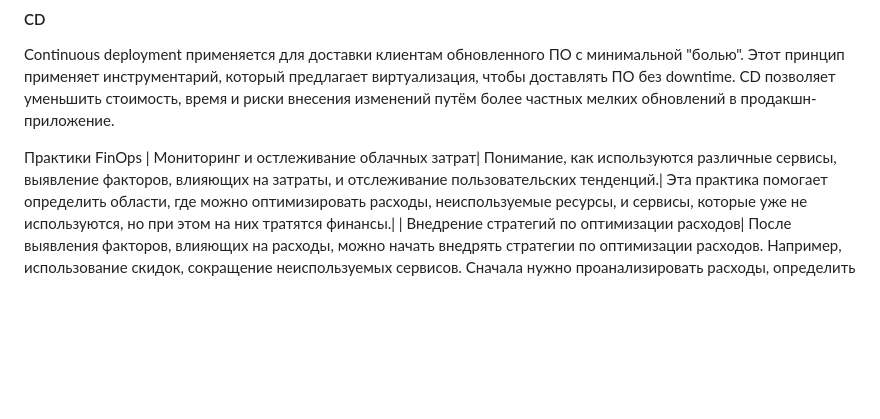
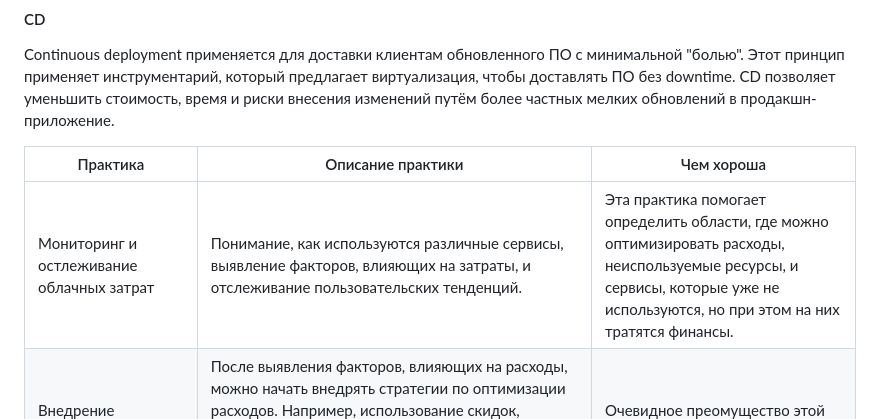
Before and after one commit to Mayonnaise-Slap/cloud-stuff-ict-2023, a Markdown page: exams/task2.md, the part around the change. GitHub-like rendering; blank space fills up the shorter version.

```diff
--- a/exams/task2.md
+++ b/exams/task2.md
@@ -48,7 +48,8 @@ Continuous integration основывается на автоматизации
 
 Continuous deployment применяется для доставки клиентам обновленного ПО с минимальной "болью". Этот принцип применяет инструментарий, который предлагает виртуализация, чтобы доставлять ПО без downtime. CD позволяет уменьшить стоимость, время и риски внесения изменений путём более частных мелких обновлений в продакшн-приложение.
 
-Практики FinOps
+| Практика | Описание практики | Чем хороша|
+|---|---|---|
 | Мониторинг и остлеживание облачных затрат| Понимание, как используются различные сервисы, выявление факторов, влияющих на затраты, и отслеживание пользовательских тенденций.| Эта практика помогает определить области, где можно оптимизировать расходы, неиспользуемые ресурсы, и сервисы, которые уже не используются, но при этом на них тратятся финансы.|
 | Внедрение стратегий по оптимизации расходов| После выявления факторов, влияющих на расходы, можно начать внедрять стратегии по оптимизации расходов. Например, использование скидок, сокращение неиспользуемых сервисов. Сначала нужно проанализировать расходы, определить области, где заметны растраты и непродуктивное использование ресурсов, а затем уже оптимизировать процессы.| Очевидное преомущество этой практики - снижение расходов и более оптимальное использование ресурсов.|
 | Автоматизация управления облачными затратами| Автоматизация процессов управления облачными затратами поможет быстро выявить возможность сократить расходы, автоматизировать выделение ресурсов и выставление счетов, использовать рерсурсы облака "на все 100". Автоматизация также поможет найти возможности для использования скидок или акций от облачных провайдеров.| Оптимизация ресурсов и затрат.|
```
